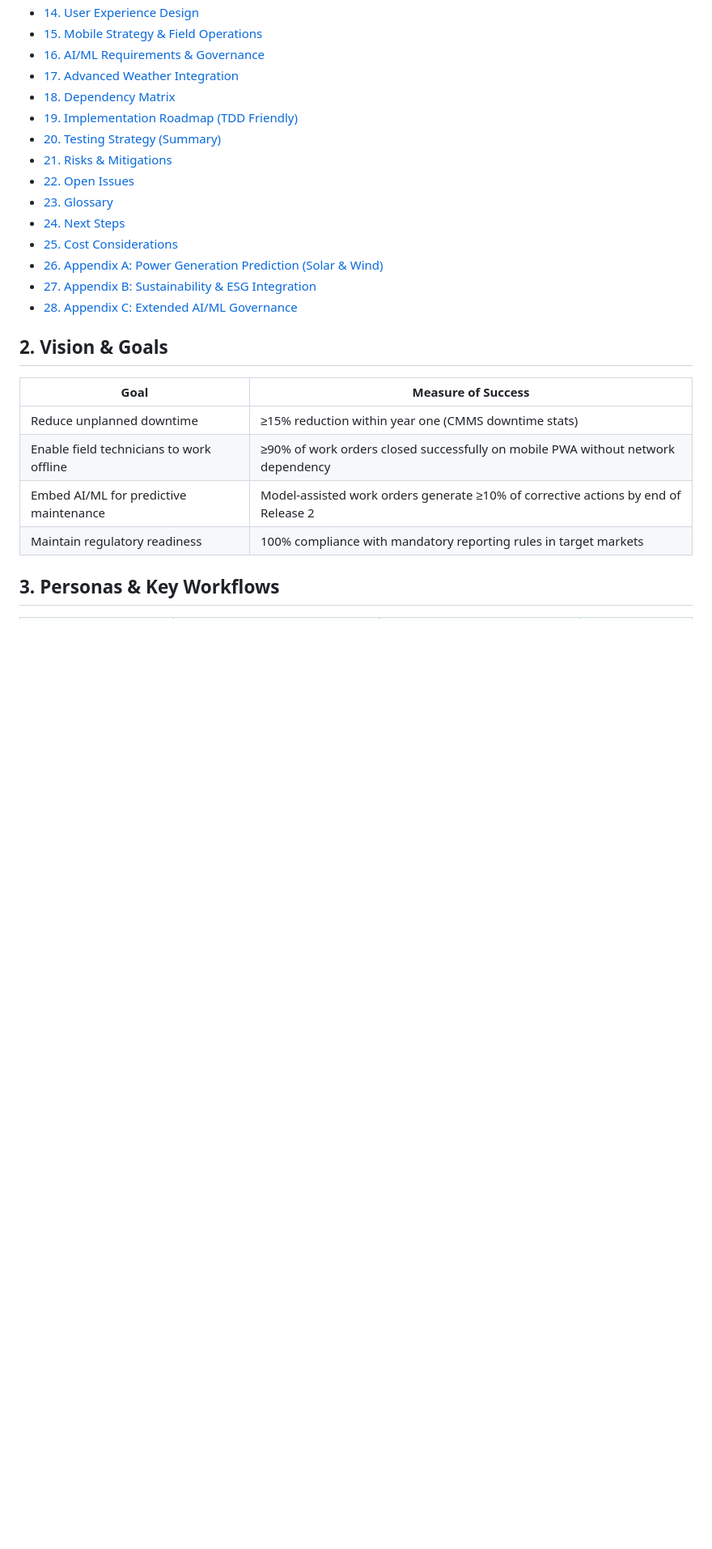
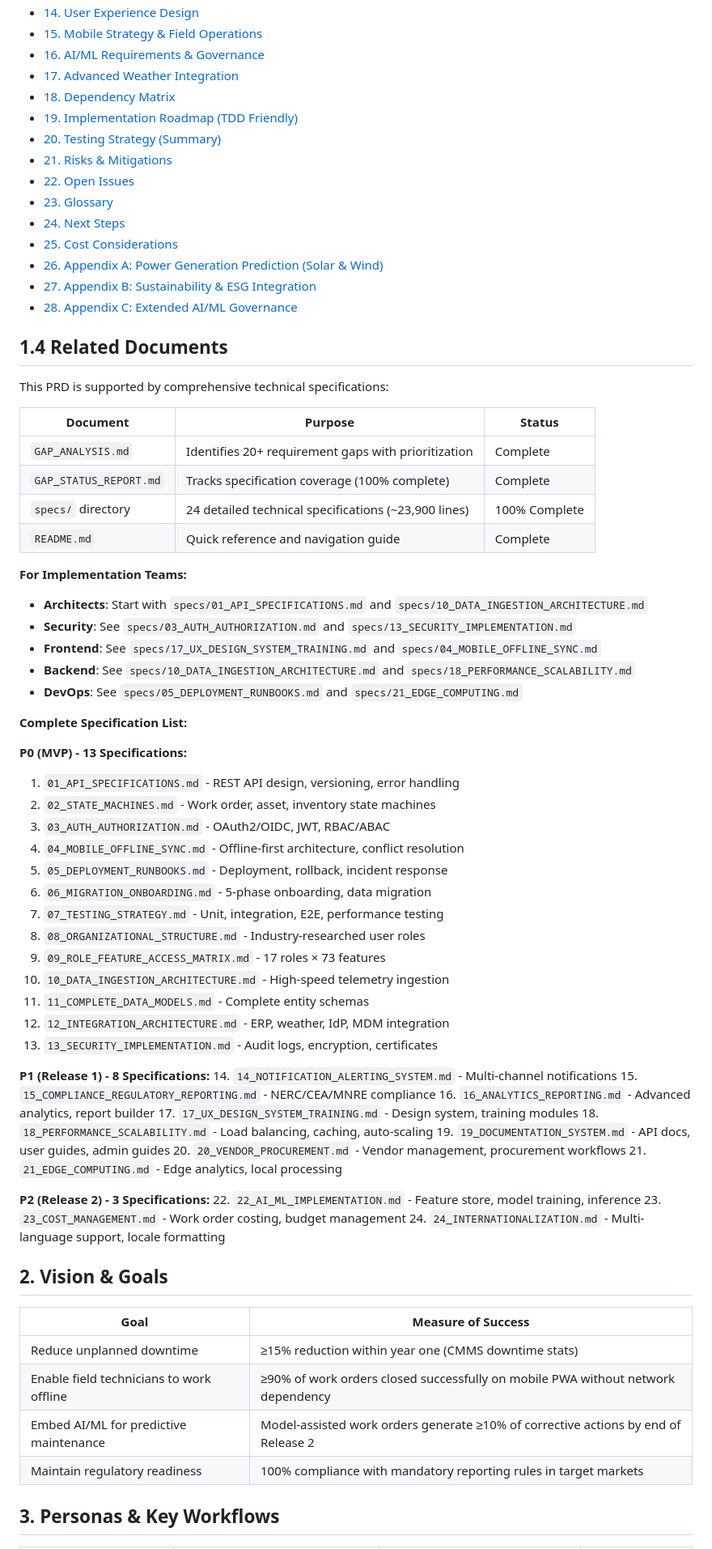
Before and after one commit to dpurandare/dCMMS, a Markdown page: PRD_FINAL.md, the part around one of its changes. Shown at 81% size. Rendered like a GitHub page; blank space fills up the shorter version.

```diff
--- a/PRD_FINAL.md
+++ b/PRD_FINAL.md
@@ -41,6 +49,56 @@ This PRD combines program-level planning (personas, releases, dependencies, road
 - [26. Appendix A: Power Generation Prediction (Solar & Wind)](#26-appendix-a-power-generation-prediction-solar--wind)
 - [27. Appendix B: Sustainability & ESG Integration](#27-appendix-b-sustainability--esg-integration)
 - [28. Appendix C: Extended AI/ML Governance](#28-appendix-c-extended-aiml-governance)
+
+## 1.4 Related Documents
+
+This PRD is supported by comprehensive technical specifications:
+
+| Document | Purpose | Status |
+|----------|---------|--------|
+| `GAP_ANALYSIS.md` | Identifies 20+ requirement gaps with prioritization | Complete |
+| `GAP_STATUS_REPORT.md` | Tracks specification coverage (100% complete) | Complete |
+| `specs/` directory | 24 detailed technical specifications (~23,900 lines) | 100% Complete |
+| `README.md` | Quick reference and navigation guide | Complete |
+
+**For Implementation Teams:**
+- **Architects**: Start with `specs/01_API_SPECIFICATIONS.md` and `specs/10_DATA_INGESTION_ARCHITECTURE.md`
+- **Security**: See `specs/03_AUTH_AUTHORIZATION.md` and `specs/13_SECURITY_IMPLEMENTATION.md`
+- **Frontend**: See `specs/17_UX_DESIGN_SYSTEM_TRAINING.md` and `specs/04_MOBILE_OFFLINE_SYNC.md`
+- **Backend**: See `specs/10_DATA_INGESTION_ARCHITECTURE.md` and `specs/18_PERFORMANCE_SCALABILITY.md`
+- **DevOps**: See `specs/05_DEPLOYMENT_RUNBOOKS.md` and `specs/21_EDGE_COMPUTING.md`
+
+**Complete Specification List:**
+
+**P0 (MVP) - 13 Specifications:**
+1. `01_API_SPECIFICATIONS.md` - REST API design, versioning, error handling
+2. `02_STATE_MACHINES.md` - Work order, asset, inventory state machines
+3. `03_AUTH_AUTHORIZATION.md` - OAuth2/OIDC, JWT, RBAC/ABAC
+4. `04_MOBILE_OFFLINE_SYNC.md` - Offline-first architecture, conflict resolution
+5. `05_DEPLOYMENT_RUNBOOKS.md` - Deployment, rollback, incident response
+6. `06_MIGRATION_ONBOARDING.md` - 5-phase onboarding, data migration
+7. `07_TESTING_STRATEGY.md` - Unit, integration, E2E, performance testing
+8. `08_ORGANIZATIONAL_STRUCTURE.md` - Industry-researched user roles
+9. `09_ROLE_FEATURE_ACCESS_MATRIX.md` - 17 roles × 73 features
+10. `10_DATA_INGESTION_ARCHITECTURE.md` - High-speed telemetry ingestion
+11. `11_COMPLETE_DATA_MODELS.md` - Complete entity schemas
+12. `12_INTEGRATION_ARCHITECTURE.md` - ERP, weather, IdP, MDM integration
+13. `13_SECURITY_IMPLEMENTATION.md` - Audit logs, encryption, certificates
+
+**P1 (Release 1) - 8 Specifications:**
+14. `14_NOTIFICATION_ALERTING_SYSTEM.md` - Multi-channel notifications
+15. `15_COMPLIANCE_REGULATORY_REPORTING.md` - NERC/CEA/MNRE compliance
+16. `16_ANALYTICS_REPORTING.md` - Advanced analytics, report builder
+17. `17_UX_DESIGN_SYSTEM_TRAINING.md` - Design system, training modules
+18. `18_PERFORMANCE_SCALABILITY.md` - Load balancing, caching, auto-scaling
+19. `19_DOCUMENTATION_SYSTEM.md` - API docs, user guides, admin guides
+20. `20_VENDOR_PROCUREMENT.md` - Vendor management, procurement workflows
+21. `21_EDGE_COMPUTING.md` - Edge analytics, local processing
+
+**P2 (Release 2) - 3 Specifications:**
+22. `22_AI_ML_IMPLEMENTATION.md` - Feature store, model training, inference
+23. `23_COST_MANAGEMENT.md` - Work order costing, budget management
+24. `24_INTERNATIONALIZATION.md` - Multi-language support, locale formatting
 
 ## 2. Vision & Goals
 
```
Also changed, not shown: other parts of PRD_FINAL.md (+41 -4 lines).
